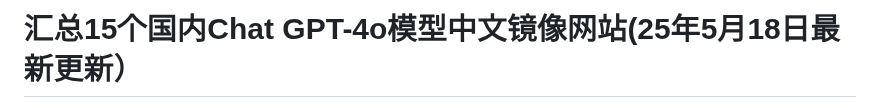
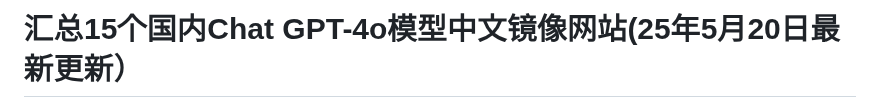
Before and after one commit to Cailailai/gpt-zh, a Markdown page: README.md, the part around one of its changes. Drawn GitHub-style.

```diff
--- a/README.md
+++ b/README.md
@@ -1,2 +1,2 @@
-# 汇总15个国内Chat GPT-4o模型中文镜像网站(25年5月18日最新更新）
+# 汇总15个国内Chat GPT-4o模型中文镜像网站(25年5月20日最新更新）
 
```
Also changed, not shown: other parts of README.md (+1 -1 lines).
